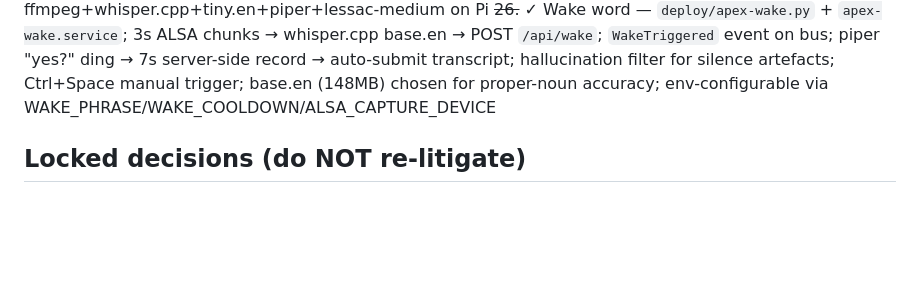
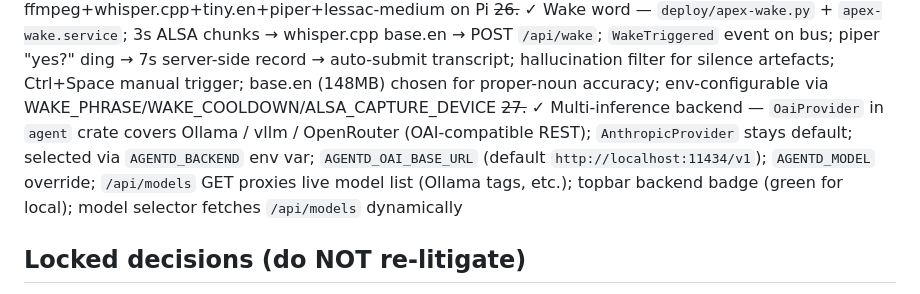
Before and after one commit to buckster123/ApexOS, a Markdown page: CLAUDE.md, the part around the change. Drawn GitHub-style; blank space fills up the shorter version.

Commit message:
docs: mark step 27 complete — multi-inference backend (Ollama/vllm/OpenRouter)

```diff
--- a/CLAUDE.md
+++ b/CLAUDE.md
@@ -54,6 +54,7 @@ tools/            Separate Cargo workspace for MCP plugins
 ~~24.~~ ✓ Home/Dashboard — 3-card layout (SYSTEM: CPU temp+RAM+disk bars; ENVIRONMENT: IAQ badge+env stats+thermal mini-canvas; AGENT: model/policy/evo stats/plugin dots) + recent sessions; polls `/api/run` shell cmds every 6s; reuses `sensorState`/`iaqLabel`/`iaqColor` from `app.js`; frontend-only
 ~~25.~~ ✓ Voice I/O — STT: `POST /api/transcribe` (raw WebM → ffmpeg 16kHz mono WAV → whisper.cpp → JSON text); TTS: `POST /api/speak` (text → piper if `PIPER_MODEL` set else espeak-ng); 🎤 mic button (MediaRecorder, pulsing red while recording, ⏳ while transcribing) + 🔊 speaker toggle (auto-reads agent turns when on); `deploy/setup-voice.sh` installs ffmpeg+whisper.cpp+tiny.en+piper+lessac-medium on Pi
 ~~26.~~ ✓ Wake word — `deploy/apex-wake.py` + `apex-wake.service`; 3s ALSA chunks → whisper.cpp base.en → POST `/api/wake`; `WakeTriggered` event on bus; piper "yes?" ding → 7s server-side record → auto-submit transcript; hallucination filter for silence artefacts; Ctrl+Space manual trigger; base.en (148MB) chosen for proper-noun accuracy; env-configurable via WAKE_PHRASE/WAKE_COOLDOWN/ALSA_CAPTURE_DEVICE
+~~27.~~ ✓ Multi-inference backend — `OaiProvider` in `agent` crate covers Ollama / vllm / OpenRouter (OAI-compatible REST); `AnthropicProvider` stays default; selected via `AGENTD_BACKEND` env var; `AGENTD_OAI_BASE_URL` (default `http://localhost:11434/v1`); `AGENTD_MODEL` override; `/api/models` GET proxies live model list (Ollama tags, etc.); topbar backend badge (green for local); model selector fetches `/api/models` dynamically
 
 ## Locked decisions (do NOT re-litigate)
 - Language: Rust (single-binary deploy, low memory next to CerebroCortex)
```
